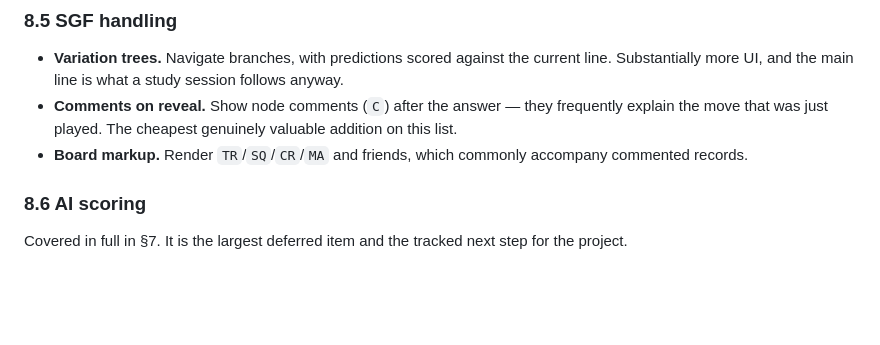
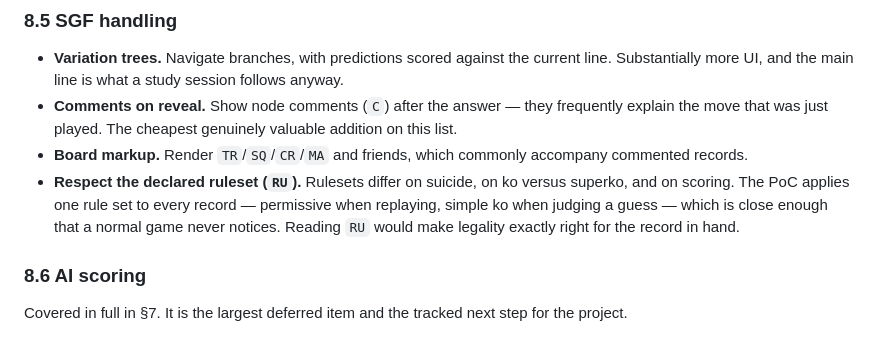
Before and after one commit to hyponymous/lituus, a Markdown page: docs/prd-proof-of-concept.md, the part around the change. Drawn GitHub-style; blank space fills up the shorter version.

Commit message:
docs: note declared-ruleset support as deferred
The PoC applies one set of rules to every record — permissive when
replaying, simple ko when judging a guess. Reading a record's RU property
would make legality exactly right for the game in hand, but rulesets
differ mainly on suicide and superko, which a normal game never reaches.

Co-Authored-By: Claude Opus 5 <noreply@anthropic.com>

```diff
--- a/docs/prd-proof-of-concept.md
+++ b/docs/prd-proof-of-concept.md
@@ -351,6 +351,11 @@ PoC settles by fiat, and the reasoning for the fiat is worth keeping.
   valuable addition on this list.
 - **Board markup.** Render `TR`/`SQ`/`CR`/`MA` and friends, which commonly
   accompany commented records.
+- **Respect the declared ruleset (`RU`).** Rulesets differ on suicide, on ko
+  versus superko, and on scoring. The PoC applies one rule set to every
+  record — permissive when replaying, simple ko when judging a guess — which
+  is close enough that a normal game never notices. Reading `RU` would make
+  legality exactly right for the record in hand.
 
 ### 8.6 AI scoring
 
```
